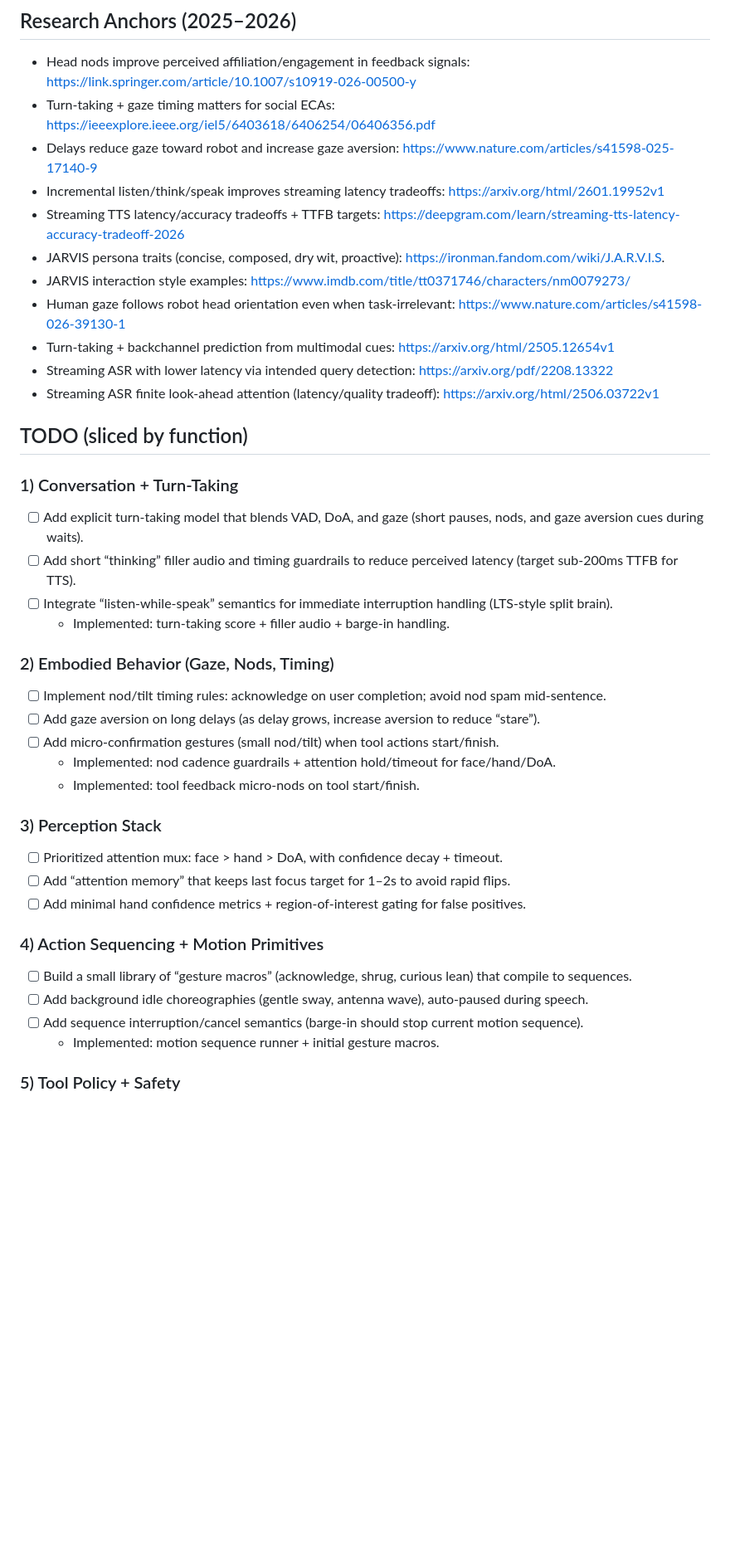
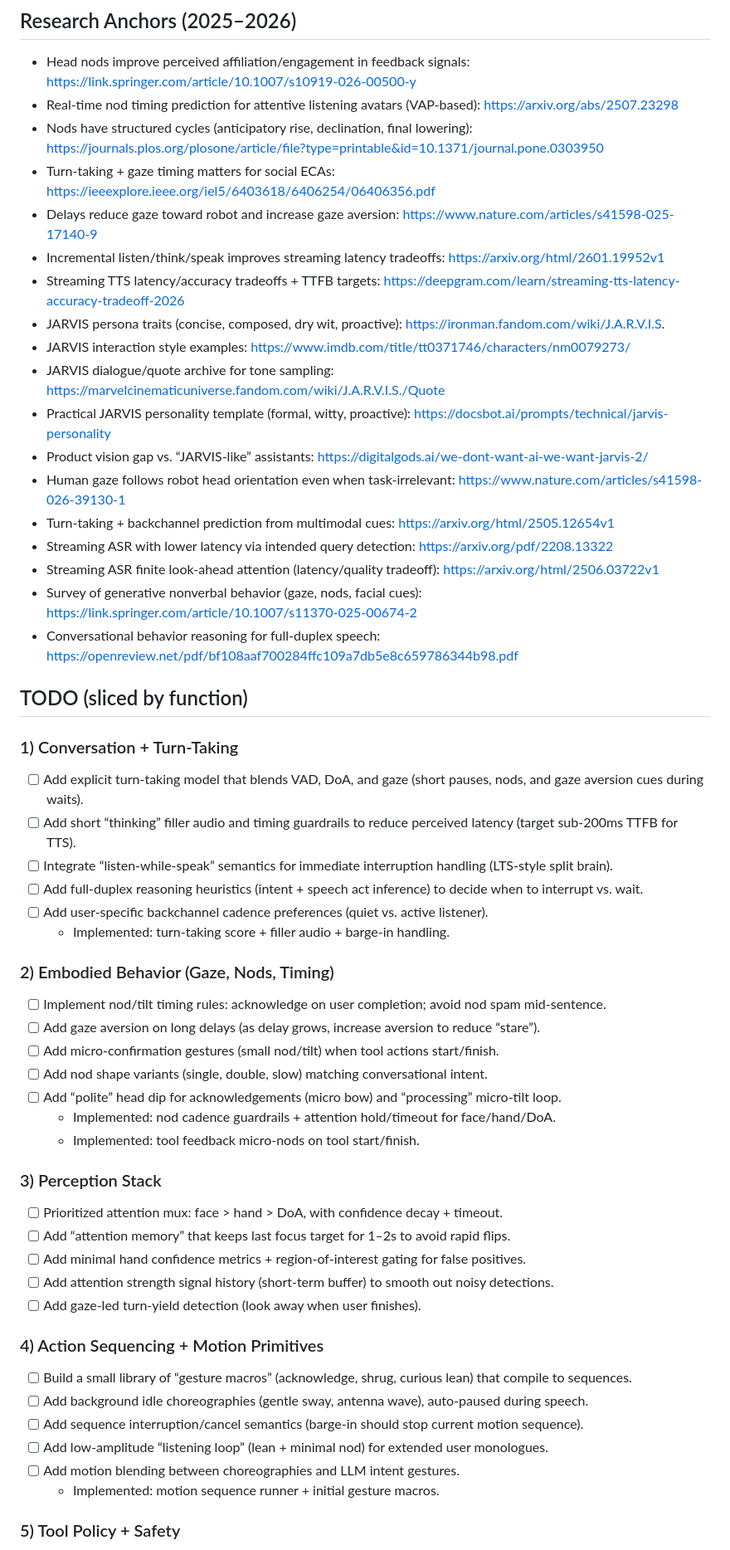
Before and after one commit to haasonsaas/jarvis, a Markdown page: TODO.md, the part around one of its changes. Shown at 83% size. Rendered like a GitHub page; blank space fills up the shorter version.

Commit message:
docs: expand jarvis roadmap

```diff
--- a/TODO.md
+++ b/TODO.md
@@ -2,16 +2,23 @@
 
 ## Research Anchors (2025–2026)
 - Head nods improve perceived affiliation/engagement in feedback signals: https://link.springer.com/article/10.1007/s10919-026-00500-y
+- Real-time nod timing prediction for attentive listening avatars (VAP-based): https://arxiv.org/abs/2507.23298
+- Nods have structured cycles (anticipatory rise, declination, final lowering): https://journals.plos.org/plosone/article/file?type=printable&id=10.1371/journal.pone.0303950
 - Turn-taking + gaze timing matters for social ECAs: https://ieeexplore.ieee.org/iel5/6403618/6406254/06406356.pdf
 - Delays reduce gaze toward robot and increase gaze aversion: https://www.nature.com/articles/s41598-025-17140-9
 - Incremental listen/think/speak improves streaming latency tradeoffs: https://arxiv.org/html/2601.19952v1
 - Streaming TTS latency/accuracy tradeoffs + TTFB targets: https://deepgram.com/learn/streaming-tts-latency-accuracy-tradeoff-2026
 - JARVIS persona traits (concise, composed, dry wit, proactive): https://ironman.fandom.com/wiki/J.A.R.V.I.S.
 - JARVIS interaction style examples: https://www.imdb.com/title/tt0371746/characters/nm0079273/
+- JARVIS dialogue/quote archive for tone sampling: https://marvelcinematicuniverse.fandom.com/wiki/J.A.R.V.I.S./Quote
+- Practical JARVIS personality template (formal, witty, proactive): https://docsbot.ai/prompts/technical/jarvis-personality
+- Product vision gap vs. “JARVIS-like” assistants: https://digitalgods.ai/we-dont-want-ai-we-want-jarvis-2/
 - Human gaze follows robot head orientation even when task-irrelevant: https://www.nature.com/articles/s41598-026-39130-1
 - Turn-taking + backchannel prediction from multimodal cues: https://arxiv.org/html/2505.12654v1
 - Streaming ASR with lower latency via intended query detection: https://arxiv.org/pdf/2208.13322
 - Streaming ASR finite look-ahead attention (latency/quality tradeoff): https://arxiv.org/html/2506.03722v1
+- Survey of generative nonverbal behavior (gaze, nods, facial cues): https://link.springer.com/article/10.1007/s11370-025-00674-2
+- Conversational behavior reasoning for full-duplex speech: https://openreview.net/pdf/bf108aaf700284ffc109a7db5e8c659786344b98.pdf
 
 ## TODO (sliced by function)
 
@@ -19,12 +26,16 @@
 - [ ] Add explicit turn-taking model that blends VAD, DoA, and gaze (short pauses, nods, and gaze aversion cues during waits).
 - [ ] Add short “thinking” filler audio and timing guardrails to reduce perceived latency (target sub-200ms TTFB for TTS).
 - [ ] Integrate “listen-while-speak” semantics for immediate interruption handling (LTS-style split brain).
+- [ ] Add full-duplex reasoning heuristics (intent + speech act inference) to decide when to interrupt vs. wait.
+- [ ] Add user-specific backchannel cadence preferences (quiet vs. active listener).
   - Implemented: turn-taking score + filler audio + barge-in handling.
 
 ### 2) Embodied Behavior (Gaze, Nods, Timing)
 - [ ] Implement nod/tilt timing rules: acknowledge on user completion; avoid nod spam mid-sentence.
 - [ ] Add gaze aversion on long delays (as delay grows, increase aversion to reduce “stare”).
 - [ ] Add micro-confirmation gestures (small nod/tilt) when tool actions start/finish.
+- [ ] Add nod shape variants (single, double, slow) matching conversational intent.
+- [ ] Add “polite” head dip for acknowledgements (micro bow) and “processing” micro-tilt loop.
   - Implemented: nod cadence guardrails + attention hold/timeout for face/hand/DoA.
   - Implemented: tool feedback micro-nods on tool start/finish.
 
@@ -32,11 +43,15 @@
 - [ ] Prioritized attention mux: face > hand > DoA, with confidence decay + timeout.
 - [ ] Add “attention memory” that keeps last focus target for 1–2s to avoid rapid flips.
 - [ ] Add minimal hand confidence metrics + region-of-interest gating for false positives.
+- [ ] Add attention strength signal history (short-term buffer) to smooth out noisy detections.
+- [ ] Add gaze-led turn-yield detection (look away when user finishes).
 
 ### 4) Action Sequencing + Motion Primitives
 - [ ] Build a small library of “gesture macros” (acknowledge, shrug, curious lean) that compile to sequences.
 - [ ] Add background idle choreographies (gentle sway, antenna wave), auto-paused during speech.
 - [ ] Add sequence interruption/cancel semantics (barge-in should stop current motion sequence).
+- [ ] Add low-amplitude “listening loop” (lean + minimal nod) for extended user monologues.
+- [ ] Add motion blending between choreographies and LLM intent gestures.
   - Implemented: motion sequence runner + initial gesture macros.
 
 ### 5) Tool Policy + Safety
```
Also changed, not shown: other parts of TODO.md (+13 -0 lines).
